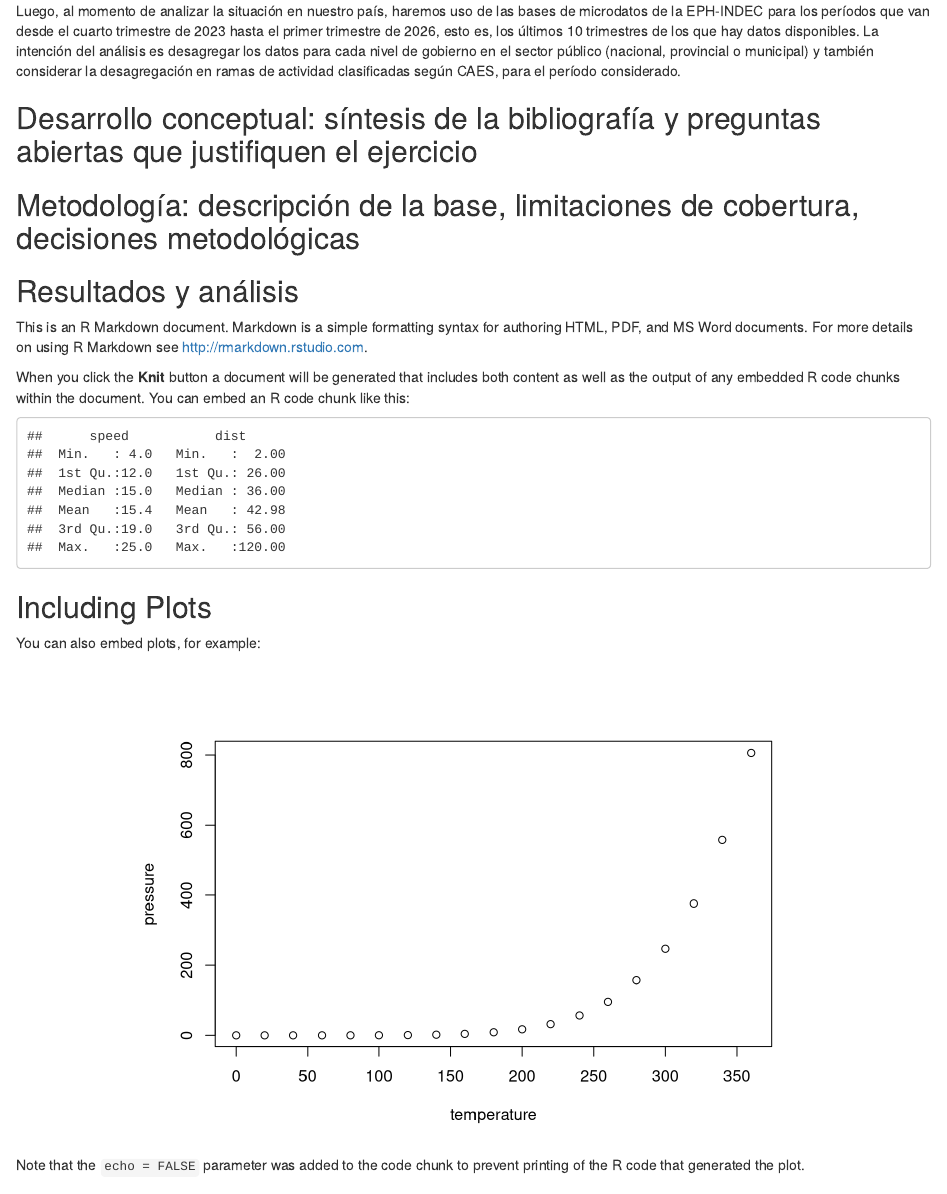
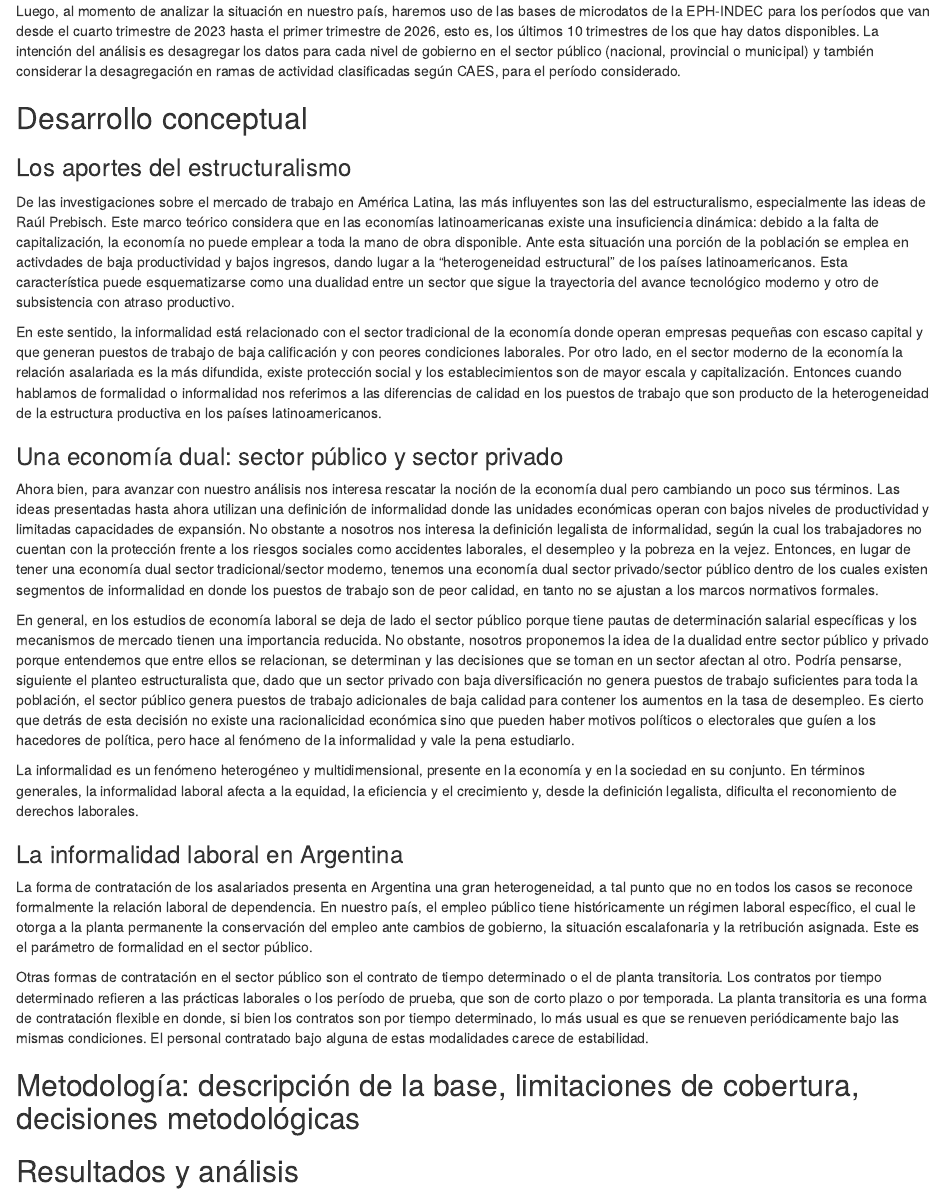
Before and after one commit to celisante/Repositorio-Diplomatura, an R Markdown document (Trabajo final mateo cortez.Rmd): the page in a window 1100 px wide, from 410 px down. Rendered offline with R 4.5, knitr and Pandoc, with nearby package versions.

Commit message:
Avancé con el desarrollo conceptual

````diff
--- a/Trabajo final mateo cortez.Rmd
+++ b/Trabajo final mateo cortez.Rmd
@@ -29,25 +29,24 @@ El presente informe pretende echar luces sobre la situación de informalidad lab
 Luego, al momento de analizar la situación en nuestro país, haremos uso de las bases de microdatos de la EPH-INDEC para los períodos que van desde el cuarto trimestre de 2023 hasta el primer trimestre de 2026, esto es, los últimos 10 trimestres de los que hay datos disponibles. La intención del análisis es desagregar los datos para cada nivel de gobierno en el sector público (nacional, provincial o municipal) y también considerar la desagregación en ramas de actividad clasificadas según CAES, para el período considerado.
 
 
-## Desarrollo conceptual: síntesis de la bibliografía y preguntas abiertas que justifiquen el ejercicio
+## Desarrollo conceptual
+### Los aportes del estructuralismo
+De las investigaciones sobre el mercado de trabajo en América Latina, las más influyentes son las del estructuralismo, especialmente las ideas de Raúl Prebisch. Este marco teórico considera que en las economías latinoamericanas existe una insuficiencia dinámica: debido a la falta de capitalización, la economía no puede emplear a toda la mano de obra disponible. Ante esta situación una porción de la población se emplea en activdades de baja productividad y bajos ingresos, dando lugar a la "heterogeneidad estructural" de los países latinoamericanos. Esta característica puede esquematizarse como una dualidad entre un sector que sigue la trayectoria del avance tecnológico moderno y otro de subsistencia con atraso productivo.
+
+En este sentido, la informalidad está relacionado con el sector tradicional de la economía donde operan empresas pequeñas con escaso capital y que generan puestos de trabajo de baja calificación y con peores condiciones laborales. Por otro lado, en el sector moderno de la economía la relación asalariada es la más difundida, existe protección social y los establecimientos son de mayor escala y capitalización. Entonces cuando hablamos de formalidad o informalidad nos referimos a las diferencias de calidad en los puestos de trabajo que son producto de la heterogeneidad de la estructura productiva en los países latinoamericanos.
+
+### Una economía dual: sector público y sector privado
+Ahora bien, para avanzar con nuestro análisis nos interesa rescatar la noción de la economía dual pero cambiando un poco sus términos. Las ideas presentadas hasta ahora utilizan una definición de informalidad donde las unidades económicas operan con bajos niveles de productividad y limitadas capacidades de expansión. No obstante a nosotros nos interesa la definición legalista de informalidad, según la cual los trabajadores no cuentan con la protección frente a los riesgos sociales como accidentes laborales, el desempleo y la pobreza en la vejez. Entonces, en lugar de tener una economía dual sector tradicional/sector moderno, tenemos una economía dual sector privado/sector público dentro de los cuales existen segmentos de informalidad en donde los puestos de trabajo son de peor calidad, en tanto no se ajustan a los marcos normativos formales.
+
+En general, en los estudios de economía laboral se deja de lado el sector público porque tiene pautas de determinación salarial específicas y los mecanismos de mercado tienen una importancia reducida. No obstante, nosotros proponemos la idea de la dualidad entre sector público y privado porque entendemos que entre ellos se relacionan, se determinan y las decisiones que se toman en un sector afectan al otro. Podría pensarse, siguiente el planteo estructuralista que, dado que un sector privado con baja diversificación no genera puestos de trabajo suficientes para toda la población, el sector público genera puestos de trabajo adicionales de baja calidad para contener los aumentos en la tasa de desempleo. Es cierto que detrás de esta decisión no existe una racionalicidad económica sino que pueden haber motivos políticos o electorales que guíen a los hacedores de política, pero hace al fenómeno de la informalidad y vale la pena estudiarlo.
+
+La informalidad es un fenómeno heterogéneo y multidimensional, presente en la economía y en la sociedad en su conjunto. En términos generales, la informalidad laboral afecta a la equidad, la eficiencia y el crecimiento y, desde la definición legalista, dificulta el reconomiento de derechos laborales.
+
+### La informalidad laboral en Argentina
+La forma de contratación de los asalariados presenta en Argentina una gran heterogeneidad, a tal punto que no en todos los casos se reconoce formalmente la relación laboral de dependencia. En nuestro país, el empleo público tiene históricamente un régimen laboral específico, el cual le otorga a la planta permanente la conservación del empleo ante cambios de gobierno, la situación escalafonaria y la retribución asignada. Este es el parámetro de formalidad en el sector público.
+
+Otras formas de contratación en el sector público son el contrato de tiempo determinado o el de planta transitoria. Los contratos por tiempo determinado refieren a las prácticas laborales o los período de prueba, que son de corto plazo o por temporada. La planta transitoria es una forma de contratación flexible en donde, si bien los contratos son por tiempo determinado, lo más usual es que se renueven periódicamente bajo las mismas condiciones. El personal contratado bajo alguna de estas modalidades carece de estabilidad.
 
 ## Metodología: descripción de la base, limitaciones de cobertura, decisiones metodológicas
 
 ## Resultados y análisis
-This is an R Markdown document. Markdown is a simple formatting syntax for authoring HTML, PDF, and MS Word documents. For more details on using R Markdown see <http://rmarkdown.rstudio.com>.
-
-When you click the **Knit** button a document will be generated that includes both content as well as the output of any embedded R code chunks within the document. You can embed an R code chunk like this:
-
-```{r cars}
-summary(cars)
-```
-
-## Including Plots
-
-You can also embed plots, for example:
-
-```{r pressure, echo=FALSE}
-plot(pressure)
-```
-
-Note that the `echo = FALSE` parameter was added to the code chunk to prevent printing of the R code that generated the plot.
````
